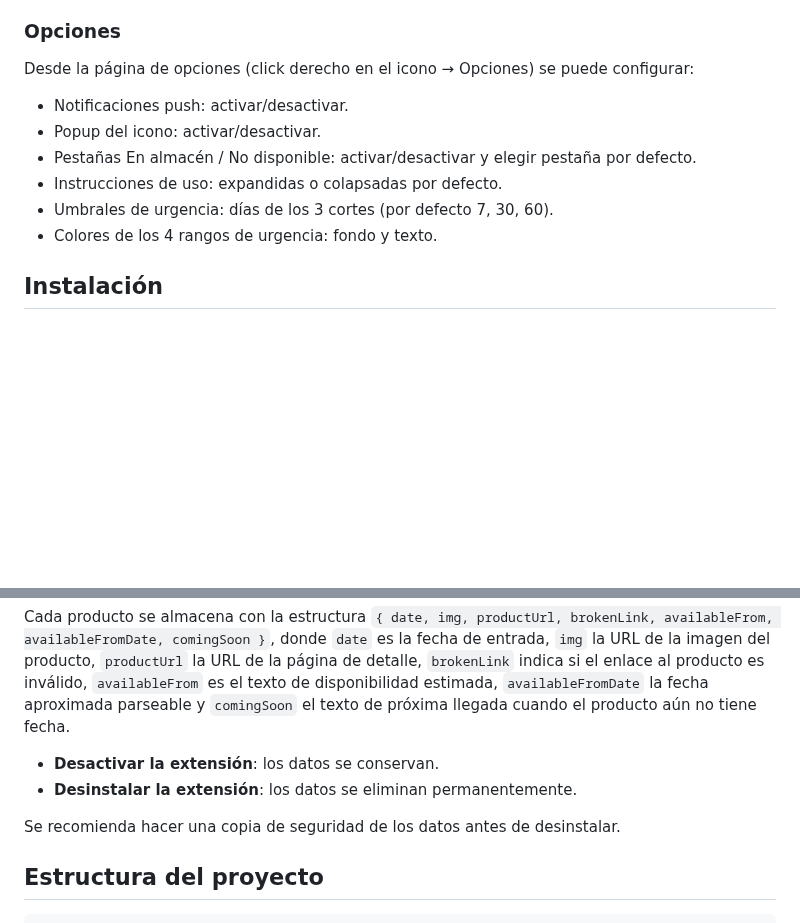
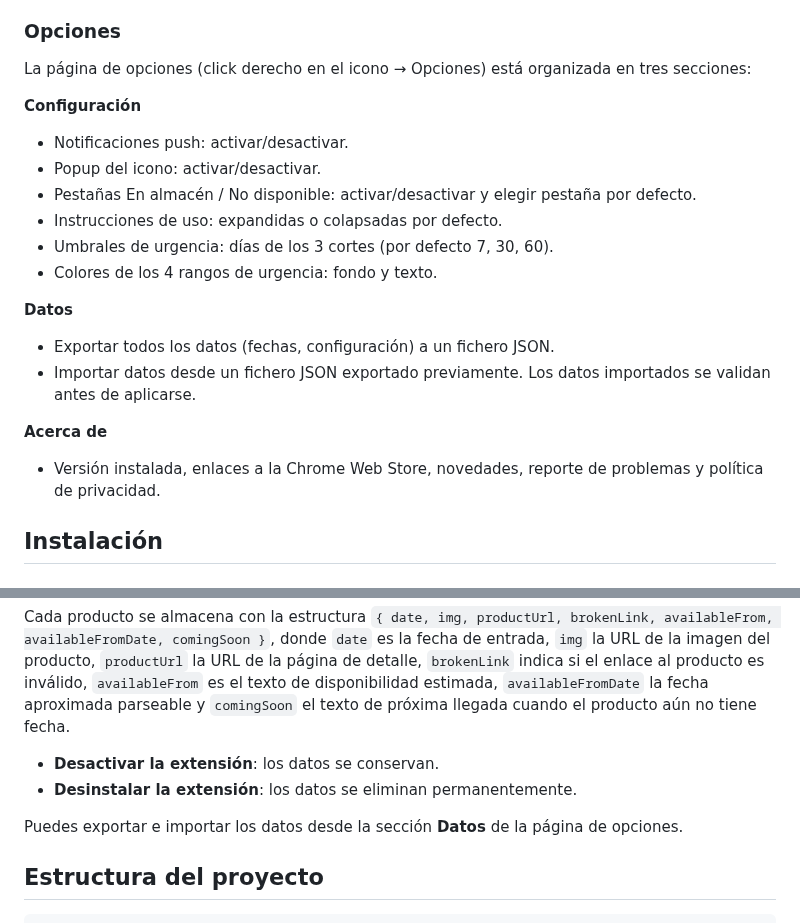
Before and after one commit to Vegekku/pixelatoy-extension, a Markdown page: README.md, 2 parts joined by grey strips. GitHub-like rendering; blank space fills up the shorter version.

Commit message:
docs: update README with options page redesign and export/import feature

```diff
--- a/README.md
+++ b/README.md
@@ -71,13 +71,22 @@ Las filas se colorean automáticamente según el tiempo restante hasta el límit
 - Si el idioma no es español ni inglés, se muestra en inglés por defecto.
 
 ### Opciones
-Desde la página de opciones (click derecho en el icono → Opciones) se puede configurar:
+La página de opciones (click derecho en el icono → Opciones) está organizada en tres secciones:
+
+**Configuración**
 - Notificaciones push: activar/desactivar.
 - Popup del icono: activar/desactivar.
 - Pestañas En almacén / No disponible: activar/desactivar y elegir pestaña por defecto.
 - Instrucciones de uso: expandidas o colapsadas por defecto.
 - Umbrales de urgencia: días de los 3 cortes (por defecto 7, 30, 60).
 - Colores de los 4 rangos de urgencia: fondo y texto.
+
+**Datos**
+- Exportar todos los datos (fechas, configuración) a un fichero JSON.
+- Importar datos desde un fichero JSON exportado previamente. Los datos importados se validan antes de aplicarse.
+
+**Acerca de**
+- Versión instalada, enlaces a la Chrome Web Store, novedades, reporte de problemas y política de privacidad.
 
 ## Instalación
 
@@ -100,7 +109,7 @@ Cada producto se almacena con la estructura `{ date, img, productUrl, brokenLink
 - **Desactivar la extensión**: los datos se conservan.
 - **Desinstalar la extensión**: los datos se eliminan permanentemente.
 
-Se recomienda hacer una copia de seguridad de los datos antes de desinstalar.
+Puedes exportar e importar los datos desde la sección **Datos** de la página de opciones.
 
 ## Estructura del proyecto
 
```
